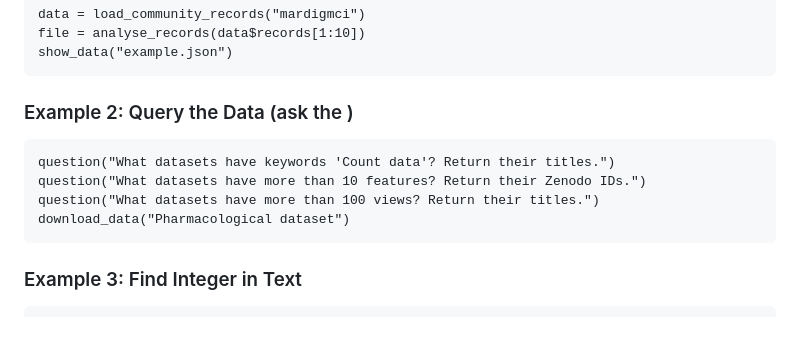
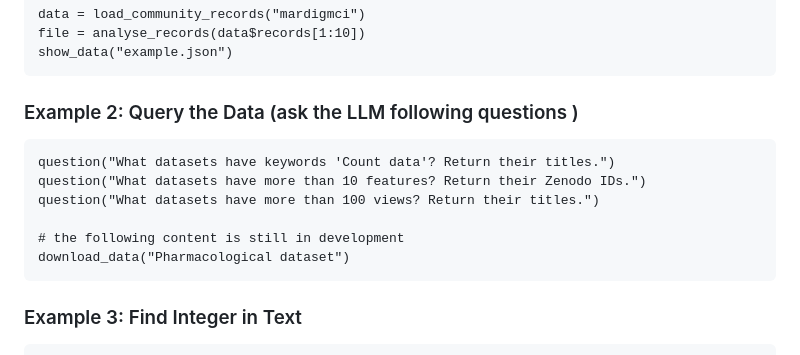
Before and after one commit to OleksandrZadorozhnyiML/mezeno, a Markdown page: README.md, the part around the change. Rendered like a GitHub page; blank space fills up the shorter version.

````diff
--- a/README.md
+++ b/README.md
@@ -141,12 +141,14 @@ file = analyse_records(data$records[1:10])
 show_data("example.json")
 ```
 
-### Example 2: Query the Data (ask the )
+### Example 2: Query the Data (ask the LLM following questions )
 
 ```{r}
 question("What datasets have keywords 'Count data'? Return their titles.")
 question("What datasets have more than 10 features? Return their Zenodo IDs.")
 question("What datasets have more than 100 views? Return their titles.")
+
+# the following content is still in development
 download_data("Pharmacological dataset")
 ```
 
````
